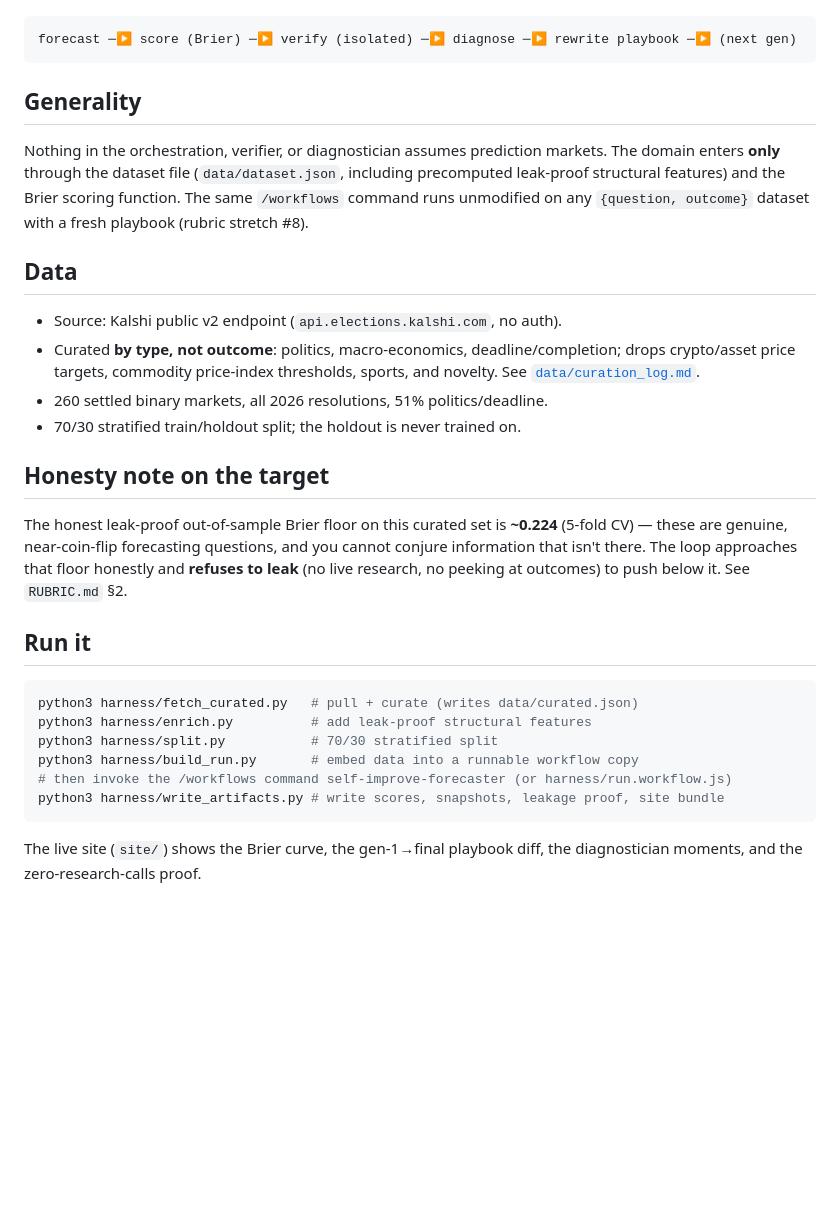
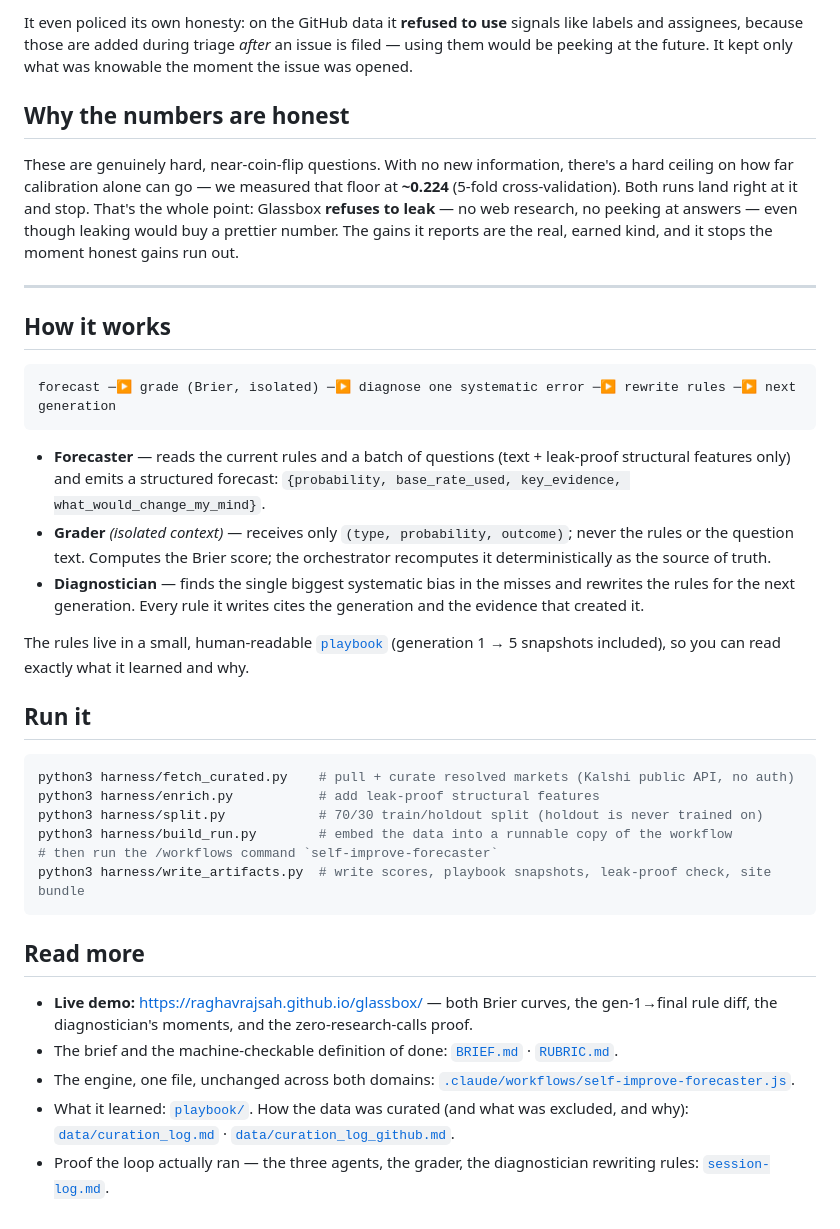
Before and after one commit to raghavrajsah/glassbox, a Markdown page: README.md, the part around one of its changes. Rendered like a GitHub page; blank space fills up the shorter version.

````diff
--- a/README.md
+++ b/README.md
@@ -44,43 +49,38 @@ Defined as the repeatable `/workflows` command
+It even policed its own honesty: on the GitHub data it **refused to use** signals like labels and assignees, because those are added during triage *after* an issue is filed — using them would be peeking at the future. It kept only what was knowable the moment the issue was opened.
+
+## Why the numbers are honest
+
+These are genuinely hard, near-coin-flip questions. With no new information, there's a hard ceiling on how far calibration alone can go — we measured that floor at **~0.224** (5-fold cross-validation). Both runs land right at it and stop. That's the whole point: Glassbox **refuses to leak** — no web research, no peeking at answers — even though leaking would buy a prettier number. The gains it reports are the real, earned kind, and it stops the moment honest gains run out.
+
+---
+
+## How it works
 
 ```
-forecast ─▶ score (Brier) ─▶ verify (isolated) ─▶ diagnose ─▶ rewrite playbook ─▶ (next gen)
+forecast ─▶ grade (Brier, isolated) ─▶ diagnose one systematic error ─▶ rewrite rules ─▶ next generation
 ```
 
-## Generality
+- **Forecaster** — reads the current rules and a batch of questions (text + leak-proof structural features only) and emits a structured forecast: `{probability, base_rate_used, key_evidence, what_would_change_my_mind}`.
+- **Grader** *(isolated context)* — receives only `(type, probability, outcome)`; never the rules or the question text. Computes the Brier score; the orchestrator recomputes it deterministically as the source of truth.
+- **Diagnostician** — finds the single biggest systematic bias in the misses and rewrites the rules for the next generation. Every rule it writes cites the generation and the evidence that created it.
 
-Nothing in the orchestration, verifier, or diagnostician assumes prediction
-markets. The domain enters **only** through the dataset file (`data/dataset.json`,
-including precomputed leak-proof structural features) and the Brier scoring
-function. The same `/workflows` command runs unmodified on any
-`{question, outcome}` dataset with a fresh playbook (rubric stretch #8).
-
-## Data
-
-- Source: Kalshi public v2 endpoint (`api.elections.kalshi.com`, no auth).
-- Curated **by type, not outcome**: politics, macro-economics, deadline/completion;
-  drops crypto/asset price targets, commodity price-index thresholds, sports, and
-  novelty. See [`data/curation_log.md`](data/curation_log.md).
-- 260 settled binary markets, all 2026 resolutions, 51% politics/deadline.
-- 70/30 stratified train/holdout split; the holdout is never trained on.
-
-## Honesty note on the target
-
-The honest leak-proof out-of-sample Brier floor on this curated set is **~0.224**
-(5-fold CV) — these are genuine, near-coin-flip forecasting questions, and you
-cannot conjure information that isn't there. The loop approaches that floor
-honestly and **refuses to leak** (no live research, no peeking at outcomes) to push
-below it. See `RUBRIC.md` §2.
+The rules live in a small, human-readable [`playbook`](playbook/) (generation 1 → 5 snapshots included), so you can read exactly what it learned and why.
 
 ## Run it
 
 ```bash
-python3 harness/fetch_curated.py   # pull + curate (writes data/curated.json)
-python3 harness/enrich.py          # add leak-proof structural features
-python3 harness/split.py           # 70/30 stratified split
-python3 harness/build_run.py       # embed data into a runnable workflow copy
-# then invoke the /workflows command self-improve-forecaster (or harness/run.workflow.js)
-python3 harness/write_artifacts.py # write scores, snapshots, leakage proof, site bundle
+python3 harness/fetch_curated.py    # pull + curate resolved markets (Kalshi public API, no auth)
+python3 harness/enrich.py           # add leak-proof structural features
+python3 harness/split.py            # 70/30 train/holdout split (holdout is never trained on)
+python3 harness/build_run.py        # embed the data into a runnable copy of the workflow
+# then run the /workflows command `self-improve-forecaster`
+python3 harness/write_artifacts.py  # write scores, playbook snapshots, leak-proof check, site bundle
 ```
 
-The live site (`site/`) shows the Brier curve, the gen-1→final playbook diff, the
-diagnostician moments, and the zero-research-calls proof.
+## Read more
+
+- **Live demo:** https://raghavrajsah.github.io/glassbox/ — both Brier curves, the gen-1→final rule diff, the diagnostician's moments, and the zero-research-calls proof.
+- The brief and the machine-checkable definition of done: [`BRIEF.md`](BRIEF.md) · [`RUBRIC.md`](RUBRIC.md).
+- The engine, one file, unchanged across both domains: [`.claude/workflows/self-improve-forecaster.js`](.claude/workflows/self-improve-forecaster.js).
+- What it learned: [`playbook/`](playbook/). How the data was curated (and what was excluded, and why): [`data/curation_log.md`](data/curation_log.md) · [`data/curation_log_github.md`](data/curation_log_github.md).
+- Proof the loop actually ran — the three agents, the grader, the diagnostician rewriting rules: [`session-log.md`](session-log.md).
````
Also changed, not shown: other parts of README.md (+39 -34 lines).
